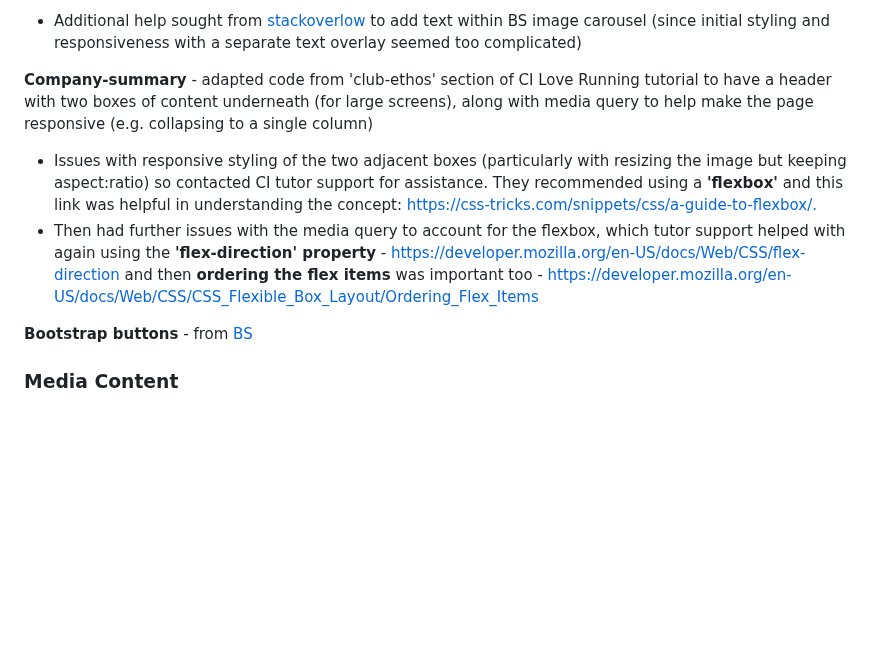
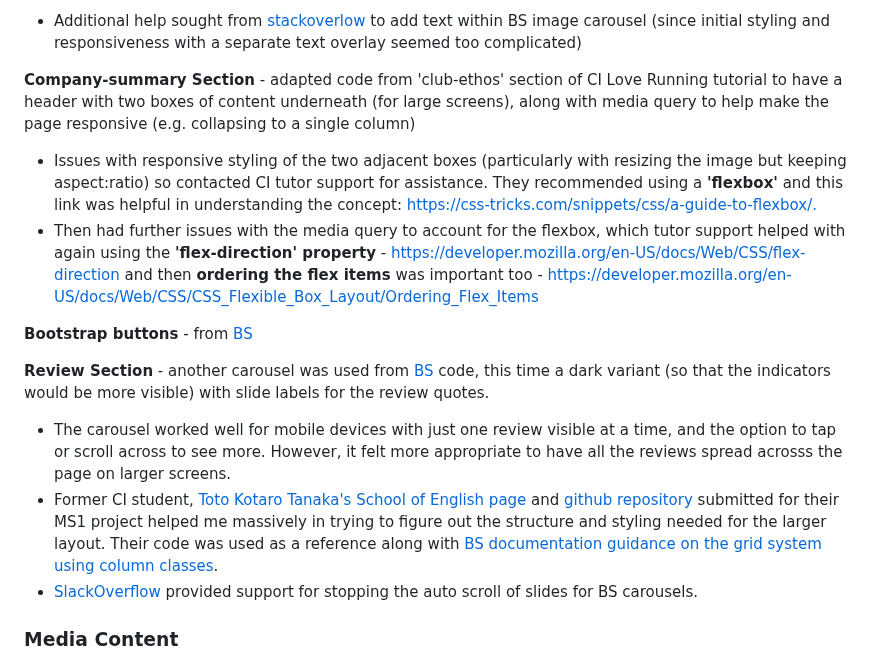
Before and after one commit to Code-Institute-Submissions/tarahwaters-milestone-project1, a Markdown page: README.md, the part around the change. Rendered like a GitHub page; blank space fills up the shorter version.

Commit message:
Update credits for help with review section in README

```diff
--- a/README.md
+++ b/README.md
@@ -196,11 +196,16 @@ Tutor support to fix hero image alignment problem - @Paul Treggiden identified t
 **Cover-text / hero image text overlay** for hero image - initial code from CI Love Running tutorial, adapted for personal styling
 - Additional help sought from [stackoverlow](https://stackoverflow.com/questions/62550170/how-to-customize-the-bootstrap-carousel-to-have-some-text-static-and-some-chang) to add text within BS image carousel (since initial styling and responsiveness with a separate text overlay seemed too complicated)
 
-**Company-summary** - adapted code from 'club-ethos' section of CI Love Running tutorial to have a header with two boxes of content underneath (for large screens), along with media query to help make the page responsive (e.g. collapsing to a single column)
+**Company-summary Section** - adapted code from 'club-ethos' section of CI Love Running tutorial to have a header with two boxes of content underneath (for large screens), along with media query to help make the page responsive (e.g. collapsing to a single column)
 - Issues with responsive styling of the two adjacent boxes (particularly with resizing the image but keeping aspect:ratio) so contacted CI tutor support for assistance. They recommended using a **'flexbox'** and this link was helpful in understanding the concept: [https://css-tricks.com/snippets/css/a-guide-to-flexbox/.](https://css-tricks.com/snippets/css/a-guide-to-flexbox/.)
 - Then had further issues with the media query to account for the flexbox, which tutor support helped with again using the **'flex-direction' property** -  [https://developer.mozilla.org/en-US/docs/Web/CSS/flex-direction]( https://developer.mozilla.org/en-US/docs/Web/CSS/flex-direction) and then **ordering the flex items** was important too - [https://developer.mozilla.org/en-US/docs/Web/CSS/CSS_Flexible_Box_Layout/Ordering_Flex_Items](https://developer.mozilla.org/en-US/docs/Web/CSS/CSS_Flexible_Box_Layout/Ordering_Flex_Items)
 
 **Bootstrap buttons** - from [BS](https://getbootstrap.com/docs/5.3/components/buttons/)
+
+**Review Section** - another carousel was used from [BS](https://getbootstrap.com/docs/5.1/components/carousel/#dark-variant) code, this time a dark variant (so that the indicators would be more visible) with slide labels for the review quotes.
+- The carousel worked well for mobile devices with just one review visible at a time, and the option to tap or scroll across to see more. However, it felt more appropriate to have all the reviews spread acrosss the page on larger screens.
+- Former CI student, [Toto Kotaro Tanaka's School of English page](https://toto-kotaro-tanaka.github.io/ms1-school-of-english/index.html) and [github repository](https://github.com/Toto-Kotaro-Tanaka/ms1-school-of-english) submitted for their MS1 project helped me massively in trying to figure out the structure and styling needed for the larger layout. Their code was used as a reference along with [BS documentation guidance on the grid system using column classes](https://getbootstrap.com/docs/4.0/layout/grid/).
+- [SlackOverflow](https://stackoverflow.com/questions/14977392/bootstrap-carousel-remove-auto-slide) provided support for stopping the auto scroll of slides for BS carousels.
 
 ### Media Content
 
```
